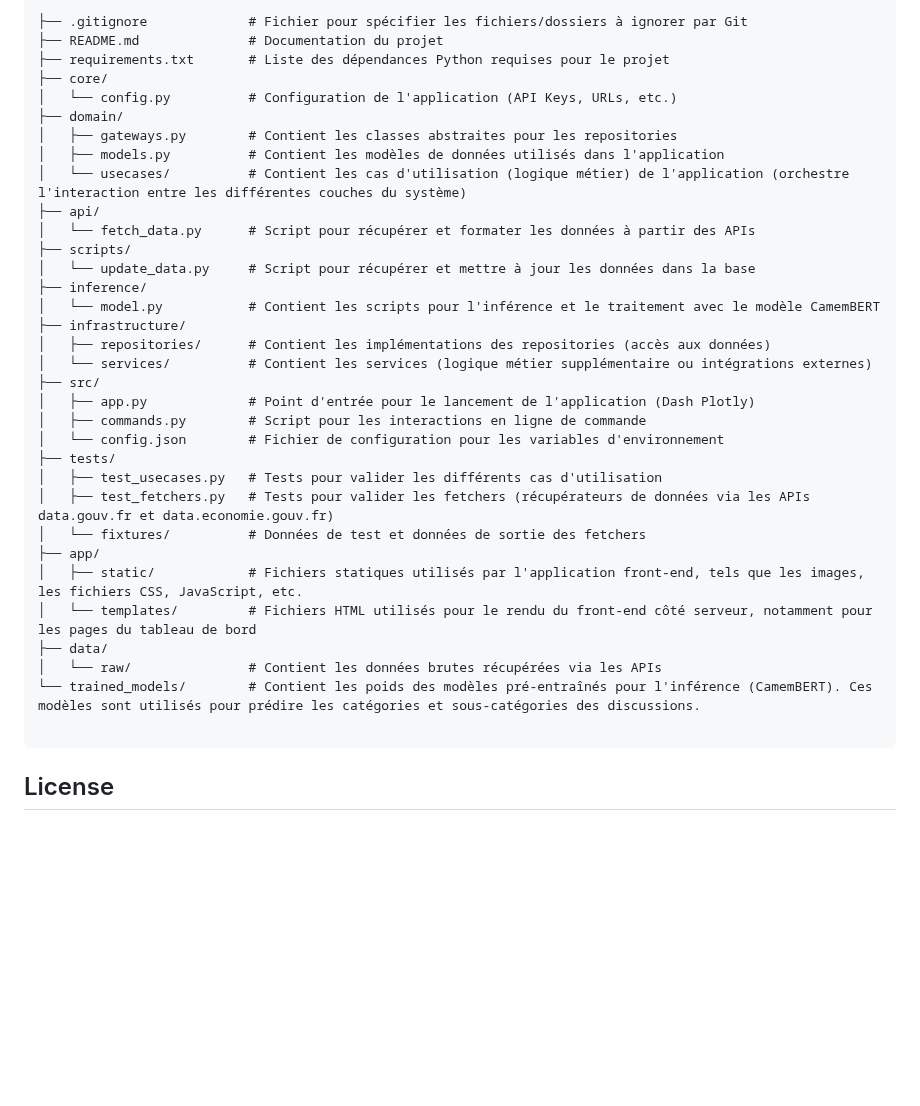
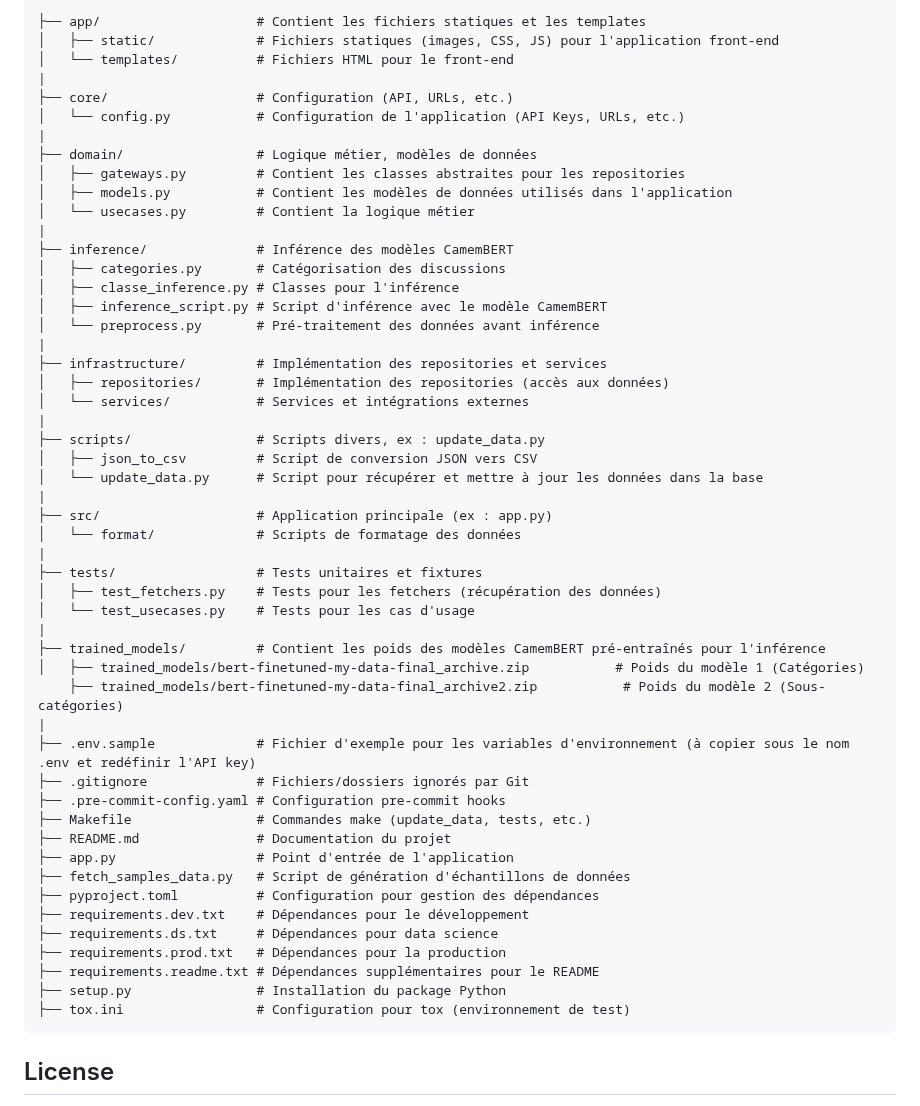
Before and after one commit to AsmaRACHIDI/discussions_mefsin, a Markdown page: README.md, the part around one of its changes. Rendered like a GitHub page; blank space fills up the shorter version.

````diff
--- a/README.md
+++ b/README.md
@@ -154,37 +122,55 @@ python update_data.py
 ```
-├── .gitignore             # Fichier pour spécifier les fichiers/dossiers à ignorer par Git
-├── README.md              # Documentation du projet
-├── requirements.txt       # Liste des dépendances Python requises pour le projet
-├── core/
-│   └── config.py          # Configuration de l'application (API Keys, URLs, etc.)
-├── domain/
-│   ├── gateways.py        # Contient les classes abstraites pour les repositories
-│   ├── models.py          # Contient les modèles de données utilisés dans l'application
-│   └── usecases/          # Contient les cas d'utilisation (logique métier) de l'application (orchestre l'interaction entre les différentes couches du système)
-├── api/
-│   └── fetch_data.py      # Script pour récupérer et formater les données à partir des APIs
-├── scripts/
-│   └── update_data.py     # Script pour récupérer et mettre à jour les données dans la base
-├── inference/
-│   └── model.py           # Contient les scripts pour l'inférence et le traitement avec le modèle CamemBERT
-├── infrastructure/
-│   ├── repositories/      # Contient les implémentations des repositories (accès aux données)
-│   └── services/          # Contient les services (logique métier supplémentaire ou intégrations externes)
-├── src/
-│   ├── app.py             # Point d'entrée pour le lancement de l'application (Dash Plotly)
-│   ├── commands.py        # Script pour les interactions en ligne de commande
-│   └── config.json        # Fichier de configuration pour les variables d'environnement
-├── tests/
-│   ├── test_usecases.py   # Tests pour valider les différents cas d'utilisation
-│   ├── test_fetchers.py   # Tests pour valider les fetchers (récupérateurs de données via les APIs data.gouv.fr et data.economie.gouv.fr)
-│   └── fixtures/          # Données de test et données de sortie des fetchers
-├── app/
-│   ├── static/            # Fichiers statiques utilisés par l'application front-end, tels que les images, les fichiers CSS, JavaScript, etc.
-│   └── templates/         # Fichiers HTML utilisés pour le rendu du front-end côté serveur, notamment pour les pages du tableau de bord
-├── data/
-│   └── raw/               # Contient les données brutes récupérées via les APIs
-└── trained_models/        # Contient les poids des modèles pré-entraînés pour l'inférence (CamemBERT). Ces modèles sont utilisés pour prédire les catégories et sous-catégories des discussions.
-
+├── app/                    # Contient les fichiers statiques et les templates
+│   ├── static/             # Fichiers statiques (images, CSS, JS) pour l'application front-end
+│   └── templates/          # Fichiers HTML pour le front-end
+|
+├── core/                   # Configuration (API, URLs, etc.)
+│   └── config.py           # Configuration de l'application (API Keys, URLs, etc.)
+|
+├── domain/                 # Logique métier, modèles de données
+│   ├── gateways.py         # Contient les classes abstraites pour les repositories
+│   ├── models.py           # Contient les modèles de données utilisés dans l'application
+│   └── usecases.py         # Contient la logique métier
+|
+├── inference/              # Inférence des modèles CamemBERT
+│   ├── categories.py       # Catégorisation des discussions
+│   ├── classe_inference.py # Classes pour l'inférence
+│   ├── inference_script.py # Script d'inférence avec le modèle CamemBERT
+│   └── preprocess.py       # Pré-traitement des données avant inférence
+|
+├── infrastructure/         # Implémentation des repositories et services
+│   ├── repositories/       # Implémentation des repositories (accès aux données)
+│   └── services/           # Services et intégrations externes
+|
+├── scripts/                # Scripts divers, ex : update_data.py
+│   ├── json_to_csv         # Script de conversion JSON vers CSV
+│   └── update_data.py      # Script pour récupérer et mettre à jour les données dans la base
+|
+├── src/                    # Application principale (ex : app.py)
+│   └── format/             # Scripts de formatage des données
+|
+├── tests/                  # Tests unitaires et fixtures
+│   ├── test_fetchers.py    # Tests pour les fetchers (récupération des données)
+│   └── test_usecases.py    # Tests pour les cas d'usage
+|
+├── trained_models/         # Contient les poids des modèles CamemBERT pré-entraînés pour l'inférence
+│   ├── trained_models/bert-finetuned-my-data-final_archive.zip           # Poids du modèle 1 (Catégories)
+    ├── trained_models/bert-finetuned-my-data-final_archive2.zip           # Poids du modèle 2 (Sous-catégories)
+|
+├── .env.sample             # Fichier d'exemple pour les variables d'environnement (à copier sous le nom .env et redéfinir l'API key)
+├── .gitignore              # Fichiers/dossiers ignorés par Git
+├── .pre-commit-config.yaml # Configuration pre-commit hooks
+├── Makefile                # Commandes make (update_data, tests, etc.)
+├── README.md               # Documentation du projet
+├── app.py                  # Point d'entrée de l'application
+├── fetch_samples_data.py   # Script de génération d'échantillons de données
+├── pyproject.toml          # Configuration pour gestion des dépendances
+├── requirements.dev.txt    # Dépendances pour le développement
+├── requirements.ds.txt     # Dépendances pour data science
+├── requirements.prod.txt   # Dépendances pour la production
+├── requirements.readme.txt # Dépendances supplémentaires pour le README
+├── setup.py                # Installation du package Python
+├── tox.ini                 # Configuration pour tox (environnement de test)
 ```
 
 ## License
````
Also changed, not shown: other parts of README.md (+84 -116 lines).
